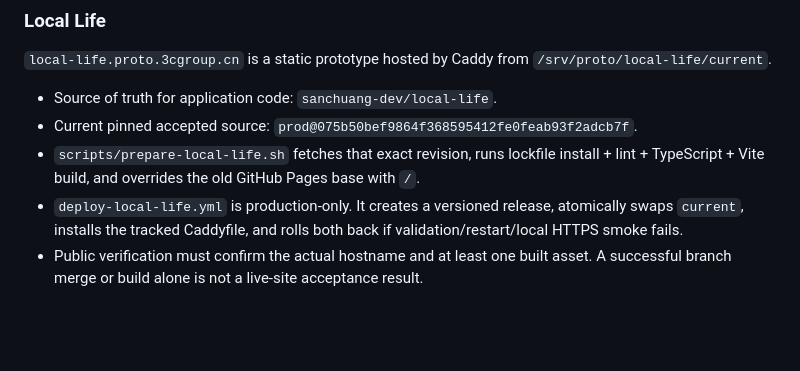
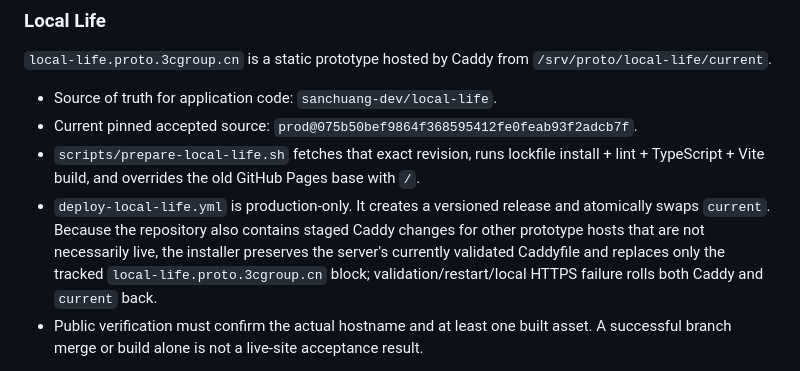
Before and after one commit to sanchuang-dev/proto-infra, a Markdown page: docs/DEPLOYMENT.md, the part around the change. GitHub-like rendering; blank space fills up the shorter version.

Commit message:
docs(local-life): document live Caddy preservation

```diff
--- a/docs/DEPLOYMENT.md
+++ b/docs/DEPLOYMENT.md
@@ -42,7 +42,7 @@ The portal publisher renders the canonical lab layout and synchronizes only `/sr
 - Source of truth for application code: `sanchuang-dev/local-life`.
 - Current pinned accepted source: `prod@075b50bef9864f368595412fe0feab93f2adcb7f`.
 - `scripts/prepare-local-life.sh` fetches that exact revision, runs lockfile install + lint + TypeScript + Vite build, and overrides the old GitHub Pages base with `/`.
-- `deploy-local-life.yml` is production-only. It creates a versioned release, atomically swaps `current`, installs the tracked Caddyfile, and rolls both back if validation/restart/local HTTPS smoke fails.
+- `deploy-local-life.yml` is production-only. It creates a versioned release and atomically swaps `current`. Because the repository also contains staged Caddy changes for other prototype hosts that are not necessarily live, the installer preserves the server's currently validated Caddyfile and replaces only the tracked `local-life.proto.3cgroup.cn` block; validation/restart/local HTTPS failure rolls both Caddy and `current` back.
 - Public verification must confirm the actual hostname and at least one built asset. A successful branch merge or build alone is not a live-site acceptance result.
 
 Other product publishing remains owned by its documented workflow; do not use local-life's installer as a generic arbitrary-path deployment primitive.
```
